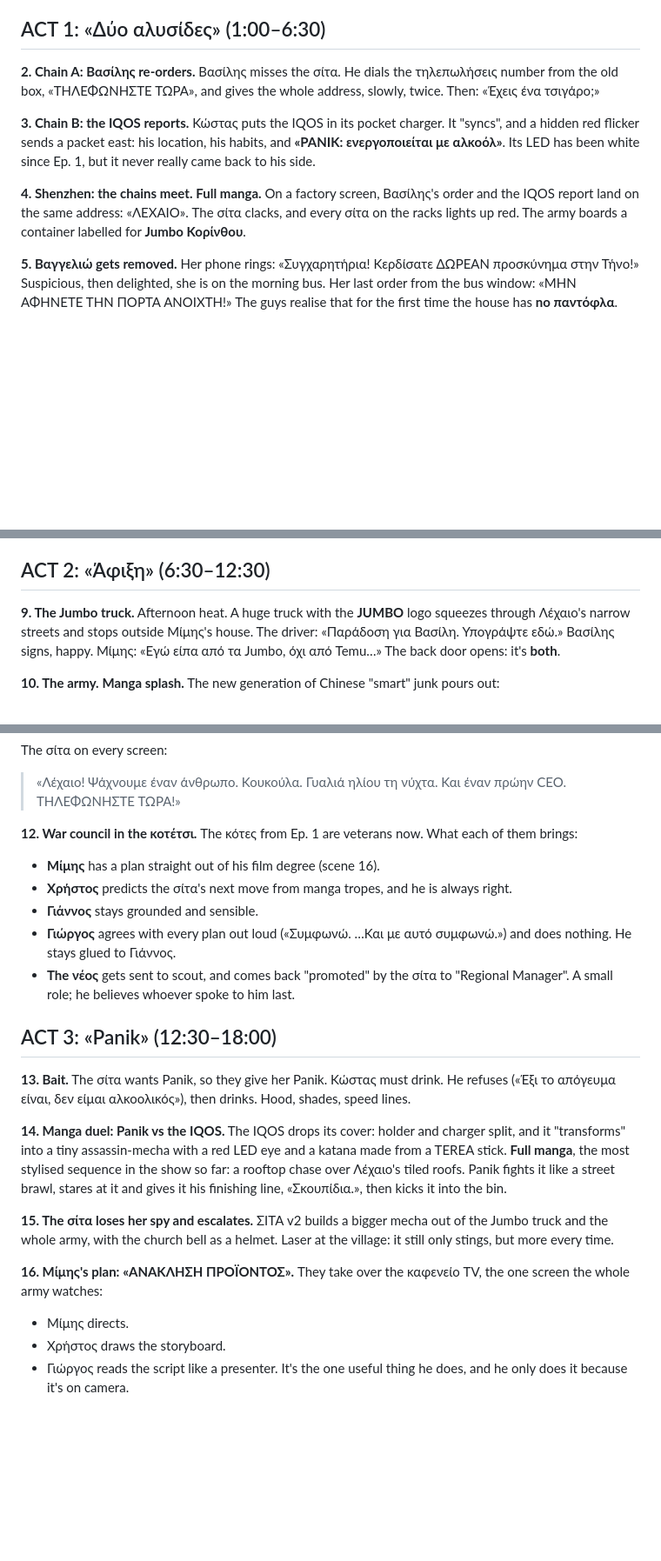
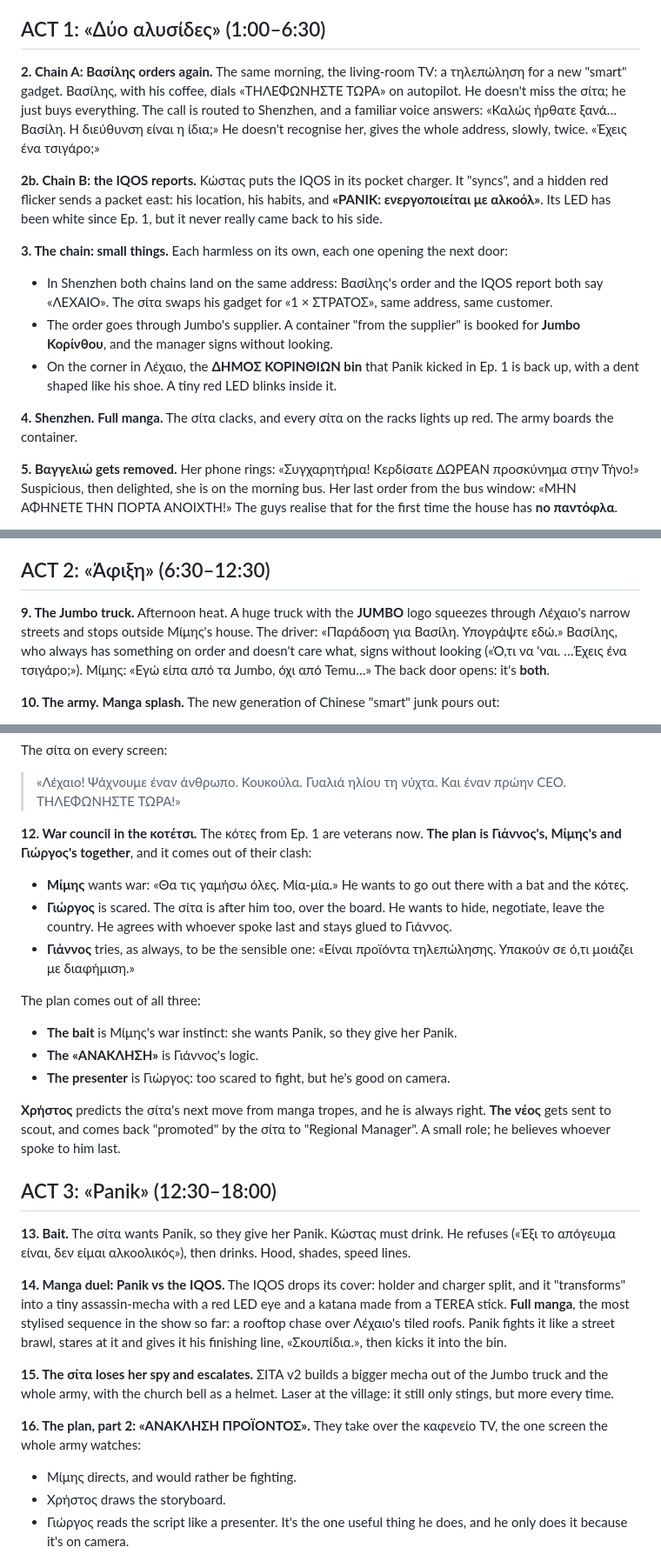
Before and after one commit to wenor555-crypto/animation, a Markdown page: docs/episode-2-beat-sheet.md, 3 parts joined by grey strips. Shown at 87% size. GitHub-like rendering; blank space fills up the shorter version.

Commit message:
Ep. 2 beat sheet: Βασίλης re-orders out of habit (not because he misses her); the plan is Γιάννος/Μίμης/Γιώργος together; locked for a test run
Co-Authored-By: Claude Opus 5.5 <noreply@anthropic.com>
Claude-Session: https://claude.ai/code/session_01PxJ4tooM6UED3QKugmKvao

```diff
--- a/docs/episode-2-beat-sheet.md
+++ b/docs/episode-2-beat-sheet.md
@@ -26,11 +27,16 @@ Location: **Λέχαιο**, a week after Ep. 1, still August. Timeline: one morn
 Κώστας says nothing. He hangs up, puts the phone face down, goes back to sleep. **Cut.** Title card: **«ΤΗΛΕΦΩΝΗΣΤΕ ΤΩΡΑ»**.
 
 ## ACT 1: «Δύο αλυσίδες» (1:00–6:30)
-**2. Chain A: Βασίλης re-orders.** Βασίλης misses the σίτα. He dials the τηλεπωλήσεις number from the old box, «ΤΗΛΕΦΩΝΗΣΤΕ ΤΩΡΑ», and gives the whole address, slowly, twice. Then: «Έχεις ένα τσιγάρο;»
+**2. Chain A: Βασίλης orders again.** The same morning, the living-room TV: a τηλεπώληση for a new "smart" gadget. Βασίλης, with his coffee, dials «ΤΗΛΕΦΩΝΗΣΤΕ ΤΩΡΑ» on autopilot. He doesn't miss the σίτα; he just buys everything. The call is routed to Shenzhen, and a familiar voice answers: «Καλώς ήρθατε ξανά… Βασίλη. Η διεύθυνση είναι η ίδια;» He doesn't recognise her, gives the whole address, slowly, twice. «Έχεις ένα τσιγάρο;»
 
-**3. Chain B: the IQOS reports.** Κώστας puts the IQOS in its pocket charger. It "syncs", and a hidden red flicker sends a packet east: his location, his habits, and **«PANIK: ενεργοποιείται με αλκοόλ»**. Its LED has been white since Ep. 1, but it never really came back to his side.
+**2b. Chain B: the IQOS reports.** Κώστας puts the IQOS in its pocket charger. It "syncs", and a hidden red flicker sends a packet east: his location, his habits, and **«PANIK: ενεργοποιείται με αλκοόλ»**. Its LED has been white since Ep. 1, but it never really came back to his side.
 
-**4. Shenzhen: the chains meet.** **Full manga.** On a factory screen, Βασίλης's order and the IQOS report land on the same address: «ΛΕΧΑΙΟ». The σίτα clacks, and every σίτα on the racks lights up red. The army boards a container labelled for **Jumbo Κορίνθου**.
+**3. The chain: small things.** Each harmless on its own, each one opening the next door:
+- In Shenzhen both chains land on the same address: Βασίλης's order and the IQOS report both say «ΛΕΧΑΙΟ». The σίτα swaps his gadget for «1 × ΣΤΡΑΤΟΣ», same address, same customer.
+- The order goes through Jumbo's supplier. A container "from the supplier" is booked for **Jumbo Κορίνθου**, and the manager signs without looking.
+- On the corner in Λέχαιο, the **ΔΗΜΟΣ ΚΟΡΙΝΘΙΩΝ bin** that Panik kicked in Ep. 1 is back up, with a dent shaped like his shoe. A tiny red LED blinks inside it.
+
+**4. Shenzhen.** **Full manga.** The σίτα clacks, and every σίτα on the racks lights up red. The army boards the container.
 
 **5. Βαγγελιώ gets removed.** Her phone rings: «Συγχαρητήρια! Κερδίσατε ΔΩΡΕΑΝ προσκύνημα στην Τήνο!» Suspicious, then delighted, she is on the morning bus. Her last order from the bus window: «ΜΗΝ ΑΦΗΝΕΤΕ ΤΗΝ ΠΟΡΤΑ ΑΝΟΙΧΤΗ!» The guys realise that for the first time the house has **no παντόφλα**.
 
@@ -49,7 +55,7 @@ Each time, the sober Κώστας is too slow and harmless to get hurt. The IQOS
 **8. Χρήστος notices.** The IQOS's red flicker shows up in the corner of his sketch. «…Αυτό είναι arc εκδίκησης. Πάντα γυρνάνε για αυτόν που τους έκαψε.»
 
 ## ACT 2: «Άφιξη» (6:30–12:30)
-**9. The Jumbo truck.** Afternoon heat. A huge truck with the **JUMBO** logo squeezes through Λέχαιο's narrow streets and stops outside Μίμης's house. The driver: «Παράδοση για Βασίλη. Υπογράψτε εδώ.» Βασίλης signs, happy. Μίμης: «Εγώ είπα από τα Jumbo, όχι από Temu…» The back door opens: it's **both**.
+**9. The Jumbo truck.** Afternoon heat. A huge truck with the **JUMBO** logo squeezes through Λέχαιο's narrow streets and stops outside Μίμης's house. The driver: «Παράδοση για Βασίλη. Υπογράψτε εδώ.» Βασίλης, who always has something on order and doesn't care what, signs without looking («Ό,τι να 'ναι. …Έχεις ένα τσιγάρο;»). Μίμης: «Εγώ είπα από τα Jumbo, όχι από Temu…» The back door opens: it's **both**.
 
 **10. The army.** **Manga splash.** The new generation of Chinese "smart" junk pours out:
 - air fryers with legs
@@ -72,12 +78,17 @@ At the centre stands **ΣΙΤΑ v2**: a reinforced frame and a bigger laser. The
 The σίτα on every screen:
 > «Λέχαιο! Ψάχνουμε έναν άνθρωπο. Κουκούλα. Γυαλιά ηλίου τη νύχτα. Και έναν πρώην CEO. ΤΗΛΕΦΩΝΗΣΤΕ ΤΩΡΑ!»
 
-**12. War council in the κοτέτσι.** The κότες from Ep. 1 are veterans now. What each of them brings:
-- **Μίμης** has a plan straight out of his film degree (scene 16).
-- **Χρήστος** predicts the σίτα's next move from manga tropes, and he is always right.
-- **Γιάννος** stays grounded and sensible.
-- **Γιώργος** agrees with every plan out loud («Συμφωνώ. …Και με αυτό συμφωνώ.») and does nothing. He stays glued to Γιάννος.
-- **The νέος** gets sent to scout, and comes back "promoted" by the σίτα to "Regional Manager". A small role; he believes whoever spoke to him last.
+**12. War council in the κοτέτσι.** The κότες from Ep. 1 are veterans now. **The plan is Γιάννος's, Μίμης's and Γιώργος's together**, and it comes out of their clash:
+- **Μίμης** wants war: «Θα τις γαμήσω όλες. Μία-μία.» He wants to go out there with a bat and the κότες.
+- **Γιώργος** is scared. The σίτα is after him too, over the board. He wants to hide, negotiate, leave the country. He agrees with whoever spoke last and stays glued to Γιάννος.
+- **Γιάννος** tries, as always, to be the sensible one: «Είναι προϊόντα τηλεπώλησης. Υπακούν σε ό,τι μοιάζει με διαφήμιση.»
+
+The plan comes out of all three:
+- **The bait** is Μίμης's war instinct: she wants Panik, so they give her Panik.
+- **The «ΑΝΑΚΛΗΣΗ»** is Γιάννος's logic.
+- **The presenter** is Γιώργος: too scared to fight, but he's good on camera.
+
+**Χρήστος** predicts the σίτα's next move from manga tropes, and he is always right. **The νέος** gets sent to scout, and comes back "promoted" by the σίτα to "Regional Manager". A small role; he believes whoever spoke to him last.
 
 ## ACT 3: «Panik» (12:30–18:00)
 **13. Bait.** The σίτα wants Panik, so they give her Panik. Κώστας must drink. He refuses («Έξι το απόγευμα είναι, δεν είμαι αλκοολικός»), then drinks. Hood, shades, speed lines.
@@ -86,8 +97,8 @@ The σίτα on every screen:
 
 **15. The σίτα loses her spy and escalates.** ΣΙΤΑ v2 builds a bigger mecha out of the Jumbo truck and the whole army, with the church bell as a helmet. Laser at the village: it still only stings, but more every time.
 
-**16. Μίμης's plan: «ΑΝΑΚΛΗΣΗ ΠΡΟΪΟΝΤΟΣ».** They take over the καφενείο TV, the one screen the whole army watches:
-- Μίμης directs.
+**16. The plan, part 2: «ΑΝΑΚΛΗΣΗ ΠΡΟΪΟΝΤΟΣ».** They take over the καφενείο TV, the one screen the whole army watches:
+- Μίμης directs, and would rather be fighting.
 - Χρήστος draws the storyboard.
 - Γιώργος reads the script like a presenter. It's the one useful thing he does, and he only does it because it's on camera.
 
```
Also changed, not shown: other parts of docs/episode-2-beat-sheet.md (+3 -2 lines).
